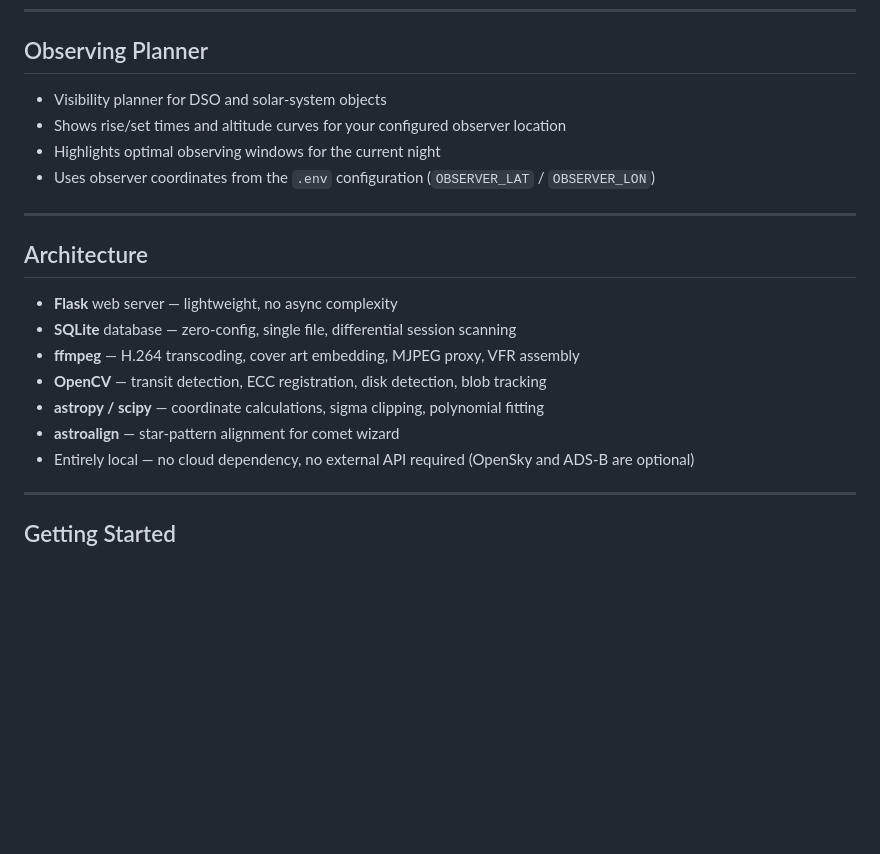
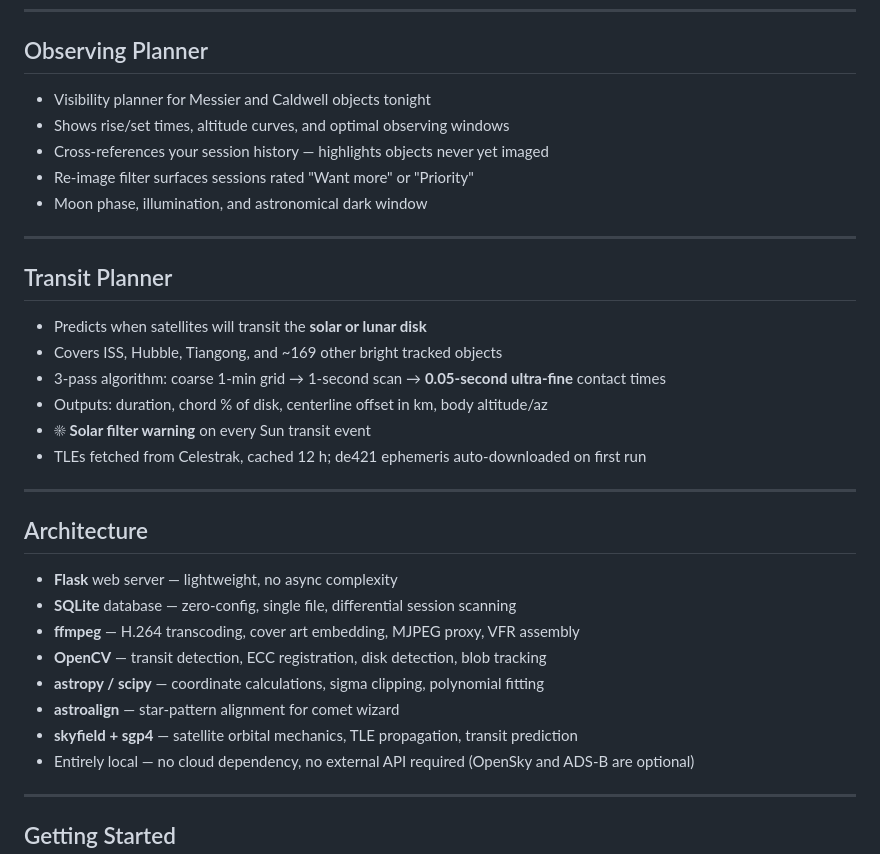
Before and after one commit to marknewsome/seestar-lab, a Markdown page: SLIDES.md, the part around the change. Drawn GitHub-style; blank space fills up the shorter version.

Commit message:
Update docs and slides for transit planner and stack wizard cancel
README.md:
- Features table: add Transit Planner row; add Cancel to Stack Wizard controls
- Architecture: add satellite_transit_planner.py entry
- API reference: add /planner/transits routes

SLIDES.md:
- Expand Observing Planner slide with current detail
- Add Transit Planner slide (algorithm, outputs, solar filter warning)
- Architecture slide: add skyfield + sgp4 bullet

Co-Authored-By: Claude Sonnet 4.6 <noreply@anthropic.com>

```diff
--- a/SLIDES.md
+++ b/SLIDES.md
@@ -106,10 +106,22 @@
 
 ## Observing Planner
 
-- Visibility planner for DSO and solar-system objects
-- Shows rise/set times and altitude curves for your configured observer location
-- Highlights optimal observing windows for the current night
-- Uses observer coordinates from the `.env` configuration (`OBSERVER_LAT` / `OBSERVER_LON`)
+- Visibility planner for Messier and Caldwell objects tonight
+- Shows rise/set times, altitude curves, and optimal observing windows
+- Cross-references your session history — highlights objects never yet imaged
+- Re-image filter surfaces sessions rated "Want more" or "Priority"
+- Moon phase, illumination, and astronomical dark window
+
+---
+
+## Transit Planner
+
+- Predicts when satellites will transit the **solar or lunar disk**
+- Covers ISS, Hubble, Tiangong, and ~169 other bright tracked objects
+- 3-pass algorithm: coarse 1-min grid → 1-second scan → **0.05-second ultra-fine** contact times
+- Outputs: duration, chord % of disk, centerline offset in km, body altitude/az
+- ☀ **Solar filter warning** on every Sun transit event
+- TLEs fetched from Celestrak, cached 12 h; de421 ephemeris auto-downloaded on first run
 
 ---
 
@@ -121,6 +133,7 @@
 - **OpenCV** — transit detection, ECC registration, disk detection, blob tracking
 - **astropy / scipy** — coordinate calculations, sigma clipping, polynomial fitting
 - **astroalign** — star-pattern alignment for comet wizard
+- **skyfield + sgp4** — satellite orbital mechanics, TLE propagation, transit prediction
 - Entirely local — no cloud dependency, no external API required (OpenSky and ADS-B are optional)
 
 ---
```
Also changed, not shown: README.md (+8 -1 lines).
